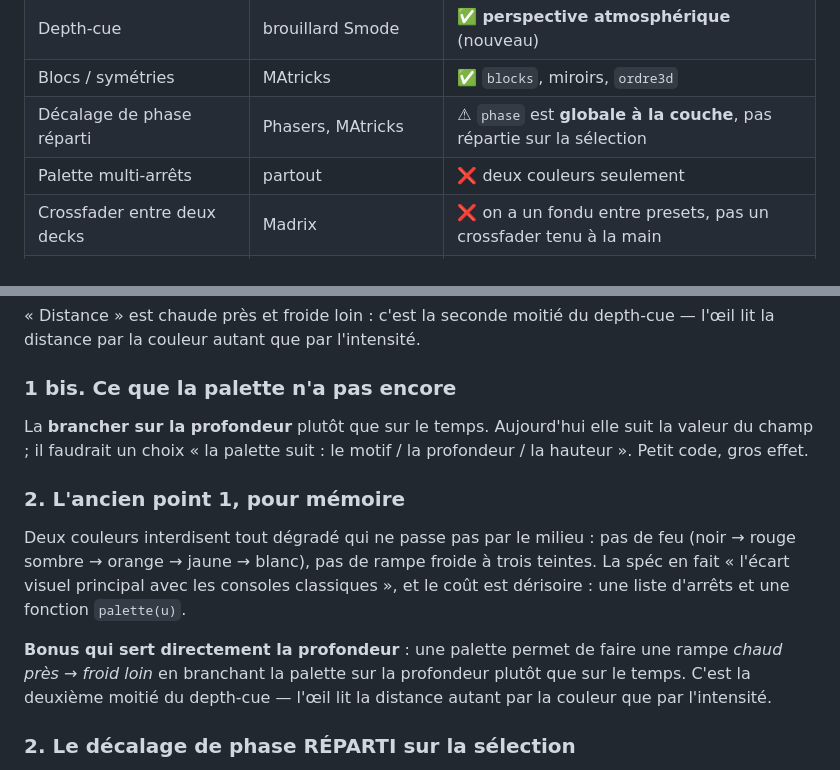
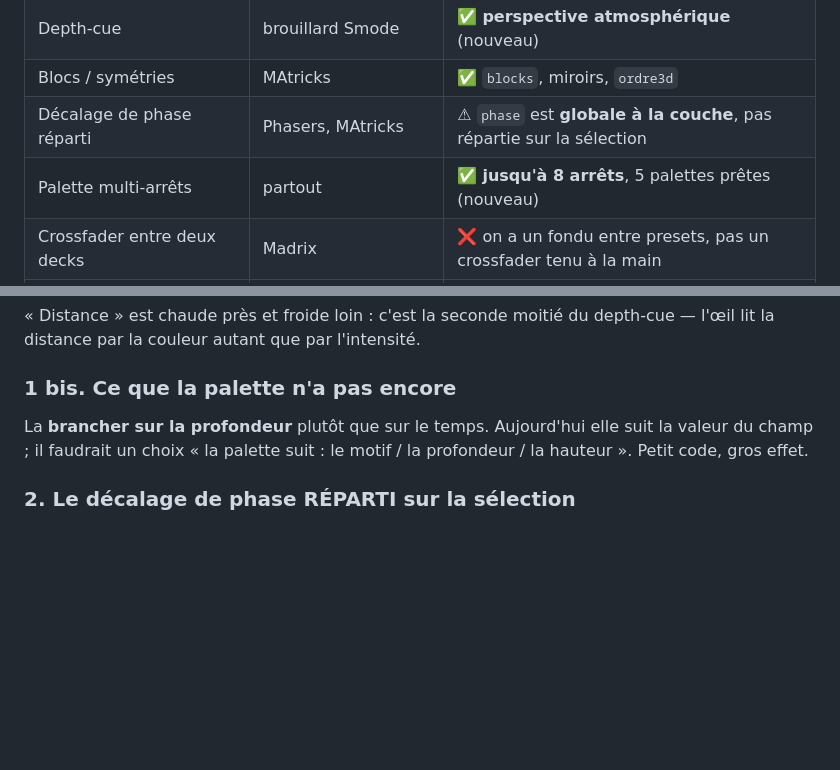
Before and after one commit to pymenvert/cascade, a Markdown page: docs/V2-INSPIRATIONS.md, 2 parts joined by grey strips. Drawn GitHub-style; blank space fills up the shorter version.

Commit message:
Nettoie le doublon laissé dans le document d inspirations
Le tableau d etat annoncait encore la palette comme manquante, et la
section 2 repetait mot pour mot ce que la section 1 venait de declarer
fait. Un document de reference qui se contredit ne sert plus a rien.

Co-Authored-By: Claude Opus 5 <noreply@anthropic.com>

```diff
--- a/docs/V2-INSPIRATIONS.md
+++ b/docs/V2-INSPIRATIONS.md
@@ -58,7 +58,7 @@ vocabulaire qui nous concerne directement :
 | Depth-cue | brouillard Smode | ✅ **perspective atmosphérique** (nouveau) |
 | Blocs / symétries | MAtricks | ✅ `blocks`, miroirs, `ordre3d` |
 | Décalage de phase réparti | Phasers, MAtricks | ⚠ `phase` est **globale à la couche**, pas répartie sur la sélection |
-| Palette multi-arrêts | partout | ❌ deux couleurs seulement |
+| Palette multi-arrêts | partout | ✅ **jusqu'à 8 arrêts**, 5 palettes prêtes (nouveau) |
 | Crossfader entre deux decks | Madrix | ❌ on a un fondu entre presets, pas un crossfader tenu à la main |
 | Modulateurs branchables | Smode | ❌ |
 | Grille de scènes à déclencher | Storage Places | ⚠ 16 presets, mais sans grille visuelle |
@@ -119,19 +119,6 @@ La **brancher sur la profondeur** plutôt que sur le temps. Aujourd'hui elle sui
 la valeur du champ ; il faudrait un choix « la palette suit : le motif / la
 profondeur / la hauteur ». Petit code, gros effet.
 
-### 2. L'ancien point 1, pour mémoire
-
-Deux couleurs interdisent tout dégradé qui ne passe pas par le milieu : pas de
-feu (noir → rouge sombre → orange → jaune → blanc), pas de rampe froide à trois
-teintes. La spéc en fait « l'écart visuel principal avec les consoles
-classiques », et le coût est dérisoire : une liste d'arrêts et une fonction
-`palette(u)`.
-
-**Bonus qui sert directement la profondeur** : une palette permet de faire une
-rampe *chaud près → froid loin* en branchant la palette sur la profondeur plutôt
-que sur le temps. C'est la deuxième moitié du depth-cue — l'œil lit la distance
-autant par la couleur que par l'intensité.
-
 ### 2. Le décalage de phase RÉPARTI sur la sélection
 
 Aujourd'hui `phase` décale toute la couche. Chez grandMA, la phase s'étale sur la
```
